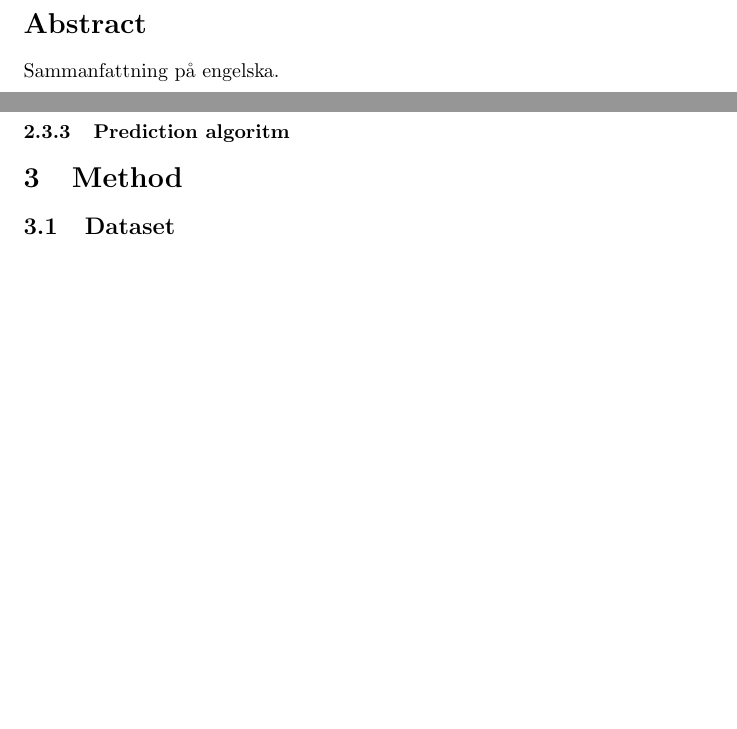
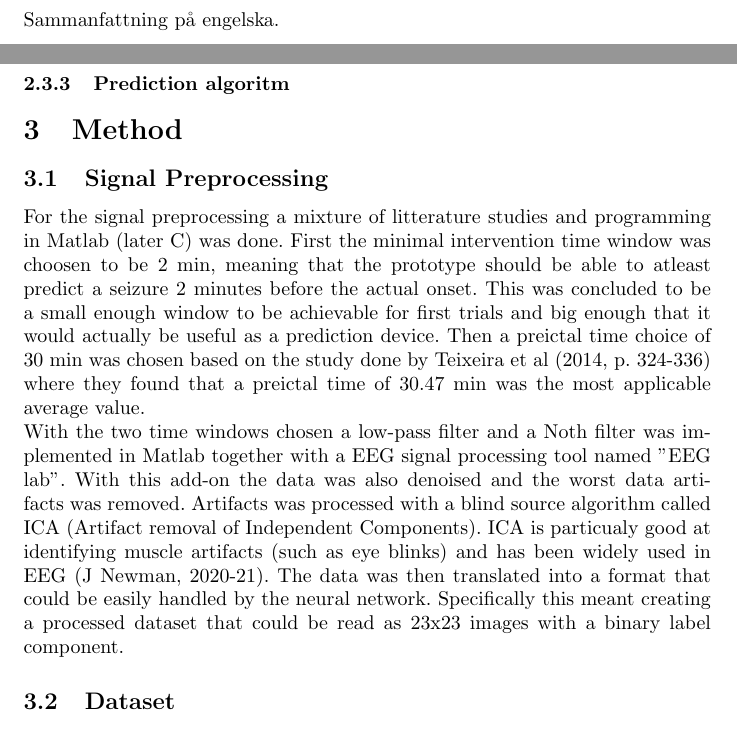
Before and after one commit to pawel-dzialo/D7039E-E7032E-report, a LaTeX document (Rapport/main.tex, which reads Rapport/text/5-Method.tex): two parts of pages 2 and 5 of 6, joined at a grey line, cut at the place of the change, the shorter picture padded with empty space. Compiled offline with pdfLaTeX.

Commit message:
Update 5-Method.tex
Added a signal processing subsection, with citations.

```diff
--- a/Rapport/text/5-Method.tex
+++ b/Rapport/text/5-Method.tex
@@ -3,6 +3,13 @@
 
 % Här beskrivs metoden, ofta är det lämpligt att dela upp texten i ett antal underrubriker.
 % Använd alltid högst tre rubrik-nivåer.
+
+\subsection{Signal Preprocessing}
+For the signal preprocessing a mixture of litterature studies and programming in Matlab (later C) was done. First the minimal intervention time window was choosen to be 2 min, meaning that the prototype should be able to atleast predict a seizure 2 minutes before the actual onset. This was concluded to be a small enough window to be achievable for first trials and big enough that it would actually be useful as a prediction device. Then a preictal time choice of 30 min was chosen based on the study done by Teixeira et al (2014, p. 324-336) where they found that a preictal time of 30.47 min was the most applicable average value.
+
+With the two time windows chosen a low-pass filter and a Noth filter was implemented in Matlab together with a EEG signal processing tool named "EEG lab". With this add-on the data was also denoised and the worst data artifacts was removed. Artifacts was processed with a blind source algorithm called ICA (Artifact removal of Independent Components). ICA is particualy good at identifying muscle artifacts (such as eye blinks) and has been widely used in EEG (J Newman, 2020-21).
+The data was then translated into a format that could be easily handled by the neural network. Specifically this meant creating a processed dataset that could be read as 23x23 images with a binary label component.
+
 \subsection{Dataset}
 For training purposes the CHB-MIT dataset was used. This dataset was recorded at the Boston children hospital on $22$ patient of ages $1.5 - 19$. The dataset was published the $9th$ of june $2010$. The dataset is split into $23$ cases (one for each patient except $2$ that were for the same patient) numbered as chb$1$ to chb$23$. A case contains between $9$ and $42$ files containing roughly $23$ EEG signals, whit a resolution of $16$-bit these were sampled at a rate of $256$ samples per second.
 
```
